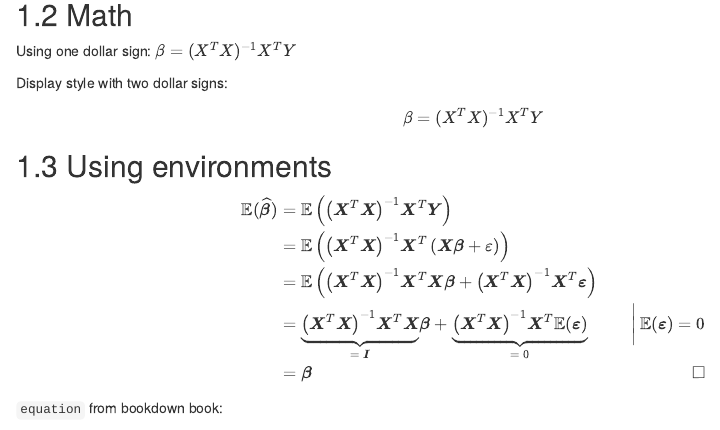
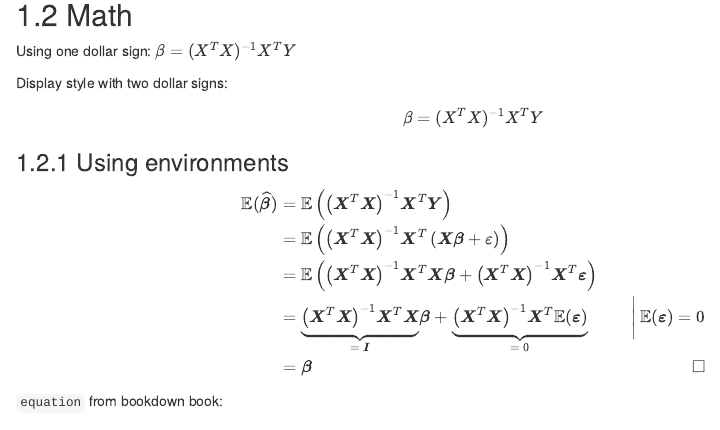
Before and after one commit to jemus42/bookdown-debugging, an R Markdown document (03-method.Rmd): the page in a window 1100 px wide, from 490 px down. Rendered offline with R 4.5, knitr and Pandoc, with nearby package versions; the code chunks are not run, so their results and figures are left out; drawn as R Markdown's standard HTML page in place of the format the file asks for.

Commit message:
A little restructuring

```diff
--- a/03-method.Rmd
+++ b/03-method.Rmd
@@ -33,7 +32,7 @@ Display style with two dollar signs:
 
 $$\beta = (X^T X)^{-1} X^T Y$$
 
-## Using environments
+### Using environments
 
 \begin{align}
 \mathbb{E}( \widehat{\boldsymbol{\beta}})
--- a/_output.yml
+++ b/_output.yml
@@ -2,7 +2,7 @@ bookdown::gitbook:
   df_print: kable
   css: includes/style.css
   toc_depth: 4
-  split_by: section
+  split_by: chapter
   config:
     toc:
       collapse: subsection
@@ -15,7 +15,6 @@ bookdown::gitbook:
     sharing:
       facebook: no
       twitter: no
-  mathjax: "https://cdnjs.cloudflare.com/ajax/libs/mathjax/2.7.6/MathJax.js?config=TeX-AMS_HTML"
 bookdown::pdf_book:
   includes:
     in_header: includes/preamble.tex
```
Also changed, not shown: 03-method.Rmd (1 more changed lines).
